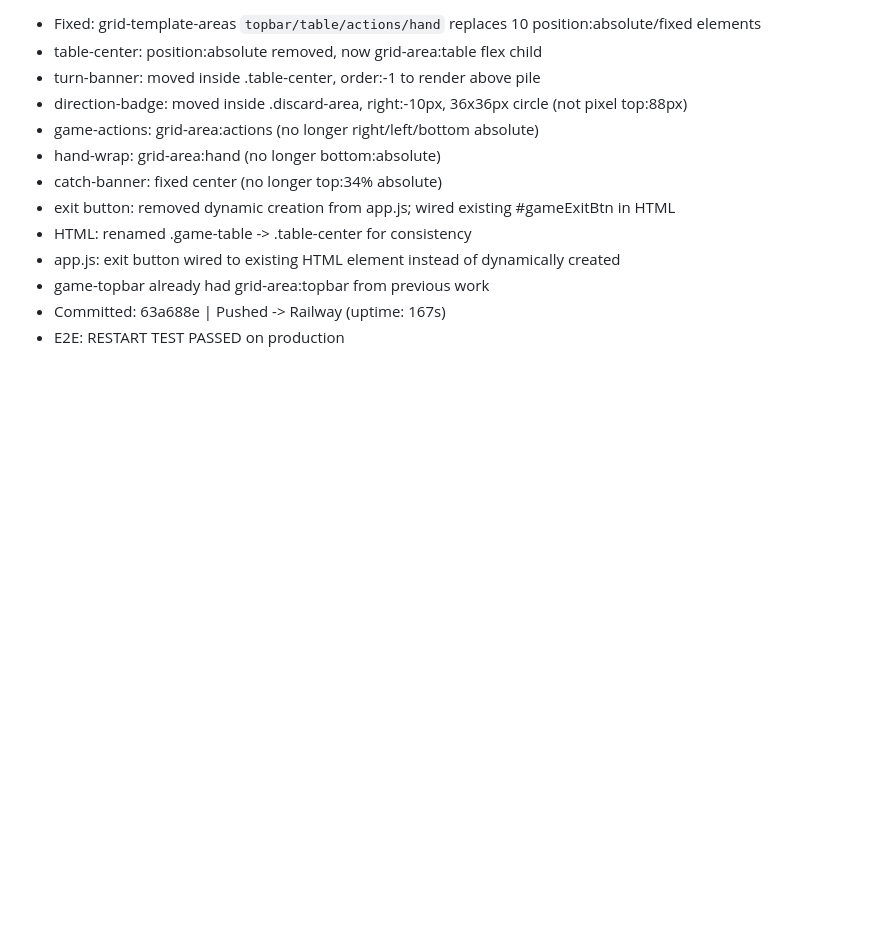
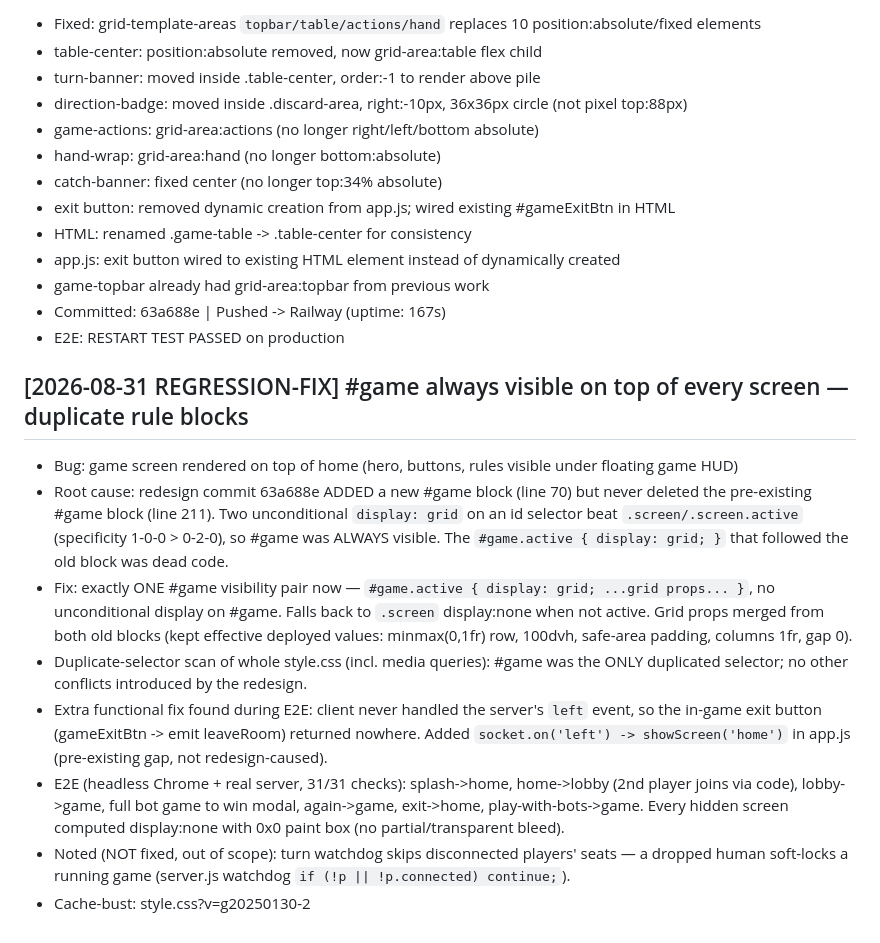
Before and after one commit to vaferkhanom/uno-game, a Markdown page: PROGRESS.md, the part around the change. Drawn GitHub-style; blank space fills up the shorter version.

Commit message:
docs: PROGRESS — #game visibility regression root cause + E2E evidence

```diff
--- a/PROGRESS.md
+++ b/PROGRESS.md
@@ -182,3 +182,25 @@ No further action needed unless the user's live re-test shows a specific command
 - game-topbar already had grid-area:topbar from previous work
 - Committed: 63a688e | Pushed -> Railway (uptime: 167s)
 - E2E: RESTART TEST PASSED on production
+
+## [2026-08-31 REGRESSION-FIX] #game always visible on top of every screen — duplicate rule blocks
+- Bug: game screen rendered on top of home (hero, buttons, rules visible under floating game HUD)
+- Root cause: redesign commit 63a688e ADDED a new #game block (line 70) but never deleted the
+  pre-existing #game block (line 211). Two unconditional `display: grid` on an id selector beat
+  `.screen/.screen.active` (specificity 1-0-0 > 0-2-0), so #game was ALWAYS visible. The
+  `#game.active { display: grid; }` that followed the old block was dead code.
+- Fix: exactly ONE #game visibility pair now — `#game.active { display: grid; ...grid props... }`,
+  no unconditional display on #game. Falls back to `.screen` display:none when not active.
+  Grid props merged from both old blocks (kept effective deployed values: minmax(0,1fr) row,
+  100dvh, safe-area padding, columns 1fr, gap 0).
+- Duplicate-selector scan of whole style.css (incl. media queries): #game was the ONLY duplicated
+  selector; no other conflicts introduced by the redesign.
+- Extra functional fix found during E2E: client never handled the server's `left` event, so the
+  in-game exit button (gameExitBtn -> emit leaveRoom) returned nowhere. Added
+  `socket.on('left') -> showScreen('home')` in app.js (pre-existing gap, not redesign-caused).
+- E2E (headless Chrome + real server, 31/31 checks): splash->home, home->lobby (2nd player joins
+  via code), lobby->game, full bot game to win modal, again->game, exit->home, play-with-bots->game.
+  Every hidden screen computed display:none with 0x0 paint box (no partial/transparent bleed).
+- Noted (NOT fixed, out of scope): turn watchdog skips disconnected players' seats — a dropped
+  human soft-locks a running game (server.js watchdog `if (!p || !p.connected) continue;`).
+- Cache-bust: style.css?v=g20250130-2
```
